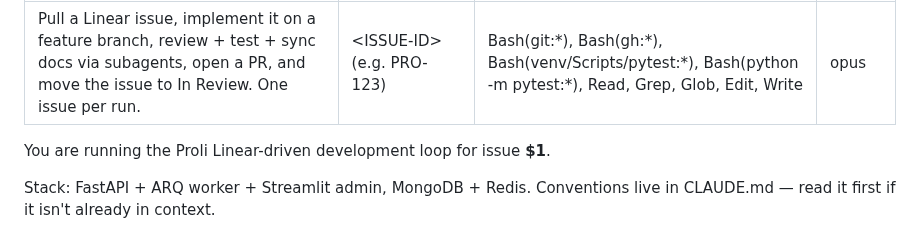
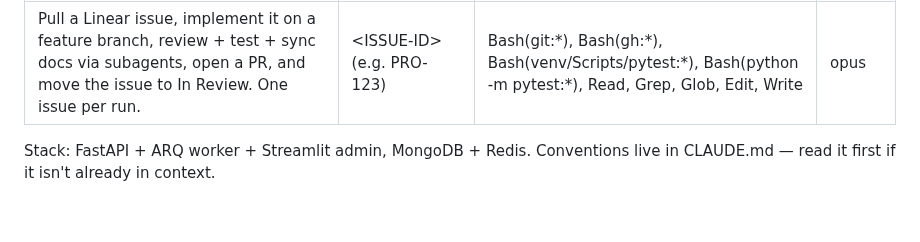
Before and after one commit to netanel152/proli, a Markdown page: .claude/commands/take-issue.md, the part around the change. Rendered like a GitHub page; blank space fills up the shorter version.

Commit message:
chore: remove redundant introductory line from take-issue command

```diff
--- a/.claude/commands/take-issue.md
+++ b/.claude/commands/take-issue.md
@@ -4,8 +4,6 @@ argument-hint: <ISSUE-ID> (e.g. PRO-123)
 allowed-tools: Bash(git:*), Bash(gh:*), Bash(venv/Scripts/pytest:*), Bash(python -m pytest:*), Read, Grep, Glob, Edit, Write
 model: opus
 ---
-
-You are running the Proli Linear-driven development loop for issue **$1**.
 
 Stack: FastAPI + ARQ worker + Streamlit admin, MongoDB + Redis. Conventions live in CLAUDE.md — read it first if it isn't already in context.
 
```
